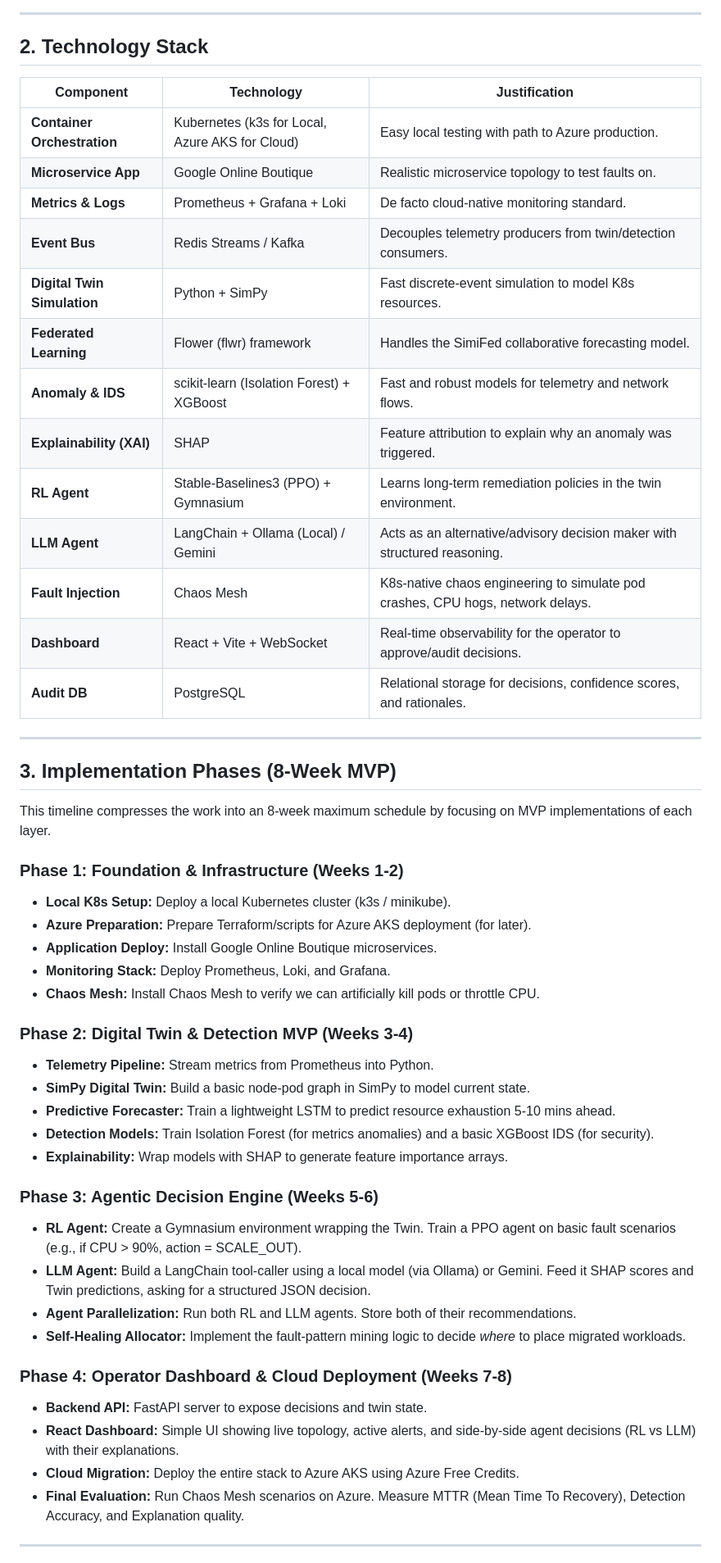
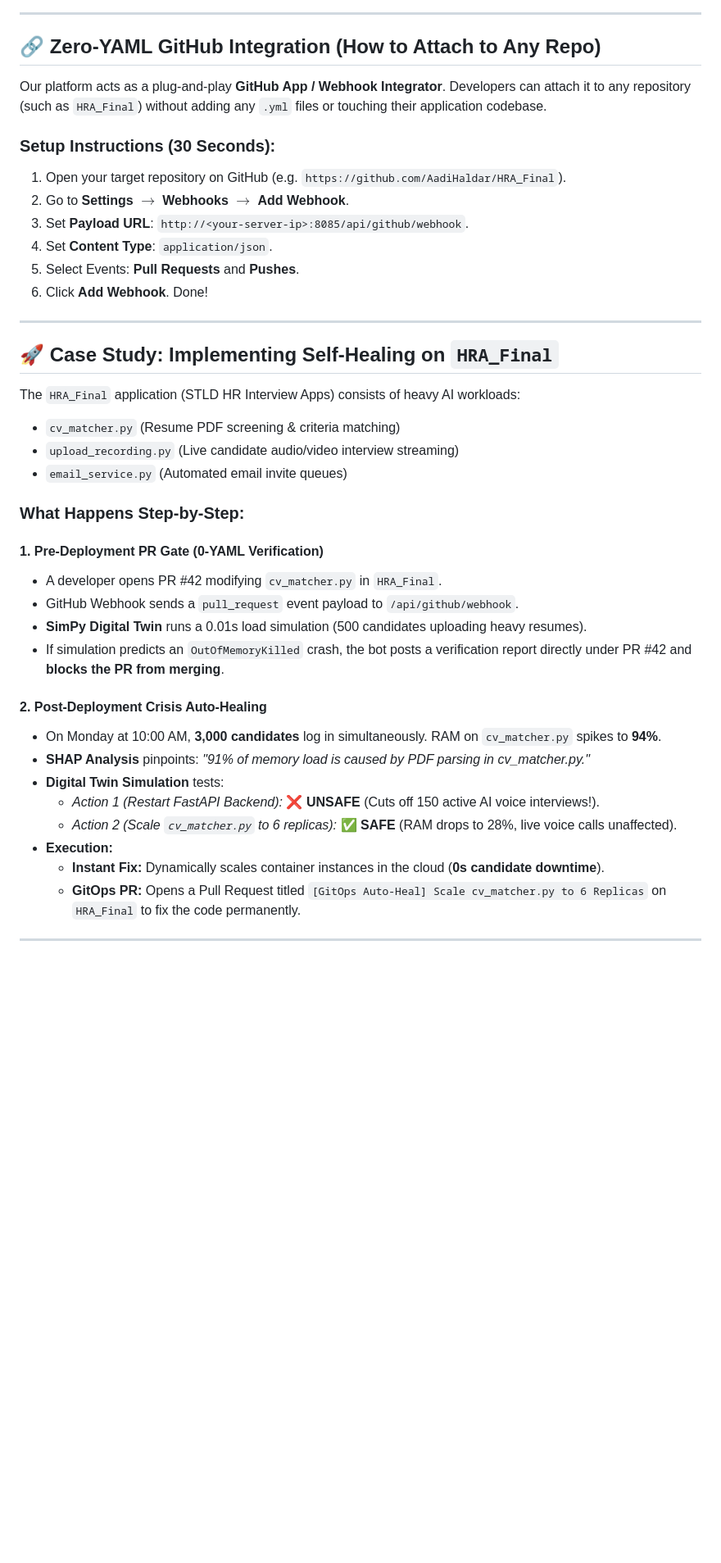
Before and after one commit to AadiHaldar/Agentic-AI-Self-Healing-Cloud-Infrastructure, a Markdown page: README.md, the part around one of its changes. Shown at 82% size. Drawn GitHub-style; blank space fills up the shorter version.

Commit message:
docs: complete updated README.md with Zero-YAML GitHub integration, HRA_Final case study, and system architecture

```diff
--- a/README.md
+++ b/README.md
@@ -79,55 +71,44 @@ graph TB
 
 ---
 
-## 2. Technology Stack
+## 🔗 Zero-YAML GitHub Integration (How to Attach to Any Repo)
 
-| Component | Technology | Justification |
-|---|---|---|
-| **Container Orchestration** | Kubernetes (k3s for Local, Azure AKS for Cloud) | Easy local testing with path to Azure production. |
-| **Microservice App** | Google Online Boutique | Realistic microservice topology to test faults on. |
-| **Metrics & Logs** | Prometheus + Grafana + Loki | De facto cloud-native monitoring standard. |
-| **Event Bus** | Redis Streams / Kafka | Decouples telemetry producers from twin/detection consumers. |
-| **Digital Twin Simulation** | Python + SimPy | Fast discrete-event simulation to model K8s resources. |
-| **Federated Learning** | Flower (flwr) framework | Handles the SimiFed collaborative forecasting model. |
-| **Anomaly & IDS** | scikit-learn (Isolation Forest) + XGBoost | Fast and robust models for telemetry and network flows. |
-| **Explainability (XAI)**| SHAP | Feature attribution to explain why an anomaly was triggered. |
-| **RL Agent** | Stable-Baselines3 (PPO) + Gymnasium | Learns long-term remediation policies in the twin environment. |
-| **LLM Agent** | LangChain + Ollama (Local) / Gemini | Acts as an alternative/advisory decision maker with structured reasoning. |
-| **Fault Injection** | Chaos Mesh | K8s-native chaos engineering to simulate pod crashes, CPU hogs, network delays. |
-| **Dashboard** | React + Vite + WebSocket | Real-time observability for the operator to approve/audit decisions. |
-| **Audit DB** | PostgreSQL | Relational storage for decisions, confidence scores, and rationales. |
+Our platform acts as a plug-and-play **GitHub App / Webhook Integrator**. Developers can attach it to any repository (such as `HRA_Final`) without adding any `.yml` files or touching their application codebase.
+
+### Setup Instructions (30 Seconds):
+1. Open your target repository on GitHub (e.g. `https://github.com/AadiHaldar/HRA_Final`).
+2. Go to **Settings** $\rightarrow$ **Webhooks** $\rightarrow$ **Add Webhook**.
+3. Set **Payload URL**: `http://<your-server-ip>:8085/api/github/webhook`.
+4. Set **Content Type**: `application/json`.
+5. Select Events: **Pull Requests** and **Pushes**.
+6. Click **Add Webhook**. Done!
 
 ---
 
-## 3. Implementation Phases (8-Week MVP)
+## 🚀 Case Study: Implementing Self-Healing on `HRA_Final`
 
-This timeline compresses the work into an 8-week maximum schedule by focusing on MVP implementations of each layer.
+The `HRA_Final` application (STLD HR Interview Apps) consists of heavy AI workloads:
+- `cv_matcher.py` (Resume PDF screening & criteria matching)
+- `upload_recording.py` (Live candidate audio/video interview streaming)
+- `email_service.py` (Automated email invite queues)
 
-### Phase 1: Foundation & Infrastructure (Weeks 1-2)
-- **Local K8s Setup:** Deploy a local Kubernetes cluster (k3s / minikube).
-- **Azure Preparation:** Prepare Terraform/scripts for Azure AKS deployment (for later).
-- **Application Deploy:** Install Google Online Boutique microservices.
-- **Monitoring Stack:** Deploy Prometheus, Loki, and Grafana.
-- **Chaos Mesh:** Install Chaos Mesh to verify we can artificially kill pods or throttle CPU.
+### What Happens Step-by-Step:
 
-### Phase 2: Digital Twin & Detection MVP (Weeks 3-4)
-- **Telemetry Pipeline:** Stream metrics from Prometheus into Python.
-- **SimPy Digital Twin:** Build a basic node-pod graph in SimPy to model current state.
-- **Predictive Forecaster:** Train a lightweight LSTM to predict resource exhaustion 5-10 mins ahead.
-- **Detection Models:** Train Isolation Forest (for metrics anomalies) and a basic XGBoost IDS (for security).
-- **Explainability:** Wrap models with SHAP to generate feature importance arrays.
+#### 1. Pre-Deployment PR Gate (0-YAML Verification)
+- A developer opens PR #42 modifying `cv_matcher.py` in `HRA_Final`.
+- GitHub Webhook sends a `pull_request` event payload to `/api/github/webhook`.
+- **SimPy Digital Twin** runs a 0.01s load simulation (500 candidates uploading heavy resumes).
+- If simulation predicts an `OutOfMemoryKilled` crash, the bot posts a verification report directly under PR #42 and **blocks the PR from merging**.
 
-### Phase 3: Agentic Decision Engine (Weeks 5-6)
-- **RL Agent:** Create a Gymnasium environment wrapping the Twin. Train a PPO agent on basic fault scenarios (e.g., if CPU > 90%, action = SCALE_OUT).
-- **LLM Agent:** Build a LangChain tool-caller using a local model (via Ollama) or Gemini. Feed it SHAP scores and Twin predictions, asking for a structured JSON decision.
-- **Agent Parallelization:** Run both RL and LLM agents. Store both of their recommendations.
-- **Self-Healing Allocator:** Implement the fault-pattern mining logic to decide *where* to place migrated workloads.
-
-### Phase 4: Operator Dashboard & Cloud Deployment (Weeks 7-8)
-- **Backend API:** FastAPI server to expose decisions and twin state.
-- **React Dashboard:** Simple UI showing live topology, active alerts, and side-by-side agent decisions (RL vs LLM) with their explanations.
-- **Cloud Migration:** Deploy the entire stack to Azure AKS using Azure Free Credits.
-- **Final Evaluation:** Run Chaos Mesh scenarios on Azure. Measure MTTR (Mean Time To Recovery), Detection Accuracy, and Explanation quality.
+#### 2. Post-Deployment Crisis Auto-Healing
+- On Monday at 10:00 AM, **3,000 candidates** log in simultaneously. RAM on `cv_matcher.py` spikes to **94%**.
+- **SHAP Analysis** pinpoints: *"91% of memory load is caused by PDF parsing in cv_matcher.py."*
+- **Digital Twin Simulation** tests:
+  - *Action 1 (Restart FastAPI Backend):* ❌ **UNSAFE** (Cuts off 150 active AI voice interviews!).
+  - *Action 2 (Scale `cv_matcher.py` to 6 replicas):* ✅ **SAFE** (RAM drops to 28%, live voice calls unaffected).
+- **Execution:**
+  - **Instant Fix:** Dynamically scales container instances in the cloud (**0s candidate downtime**).
+  - **GitOps PR:** Opens a Pull Request titled `[GitOps Auto-Heal] Scale cv_matcher.py to 6 Replicas` on `HRA_Final` to fix the code permanently.
 
 ---
 
```
Also changed, not shown: other parts of README.md (+119 -68 lines).
